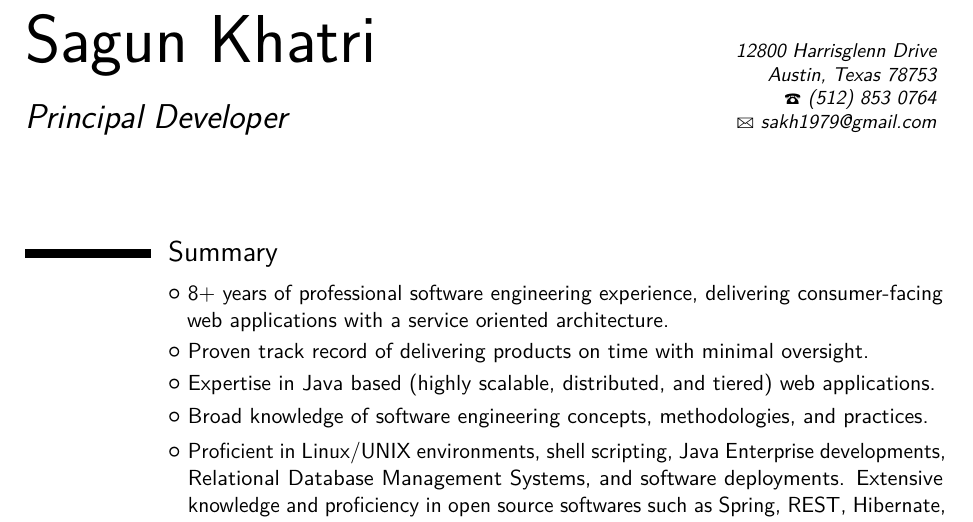
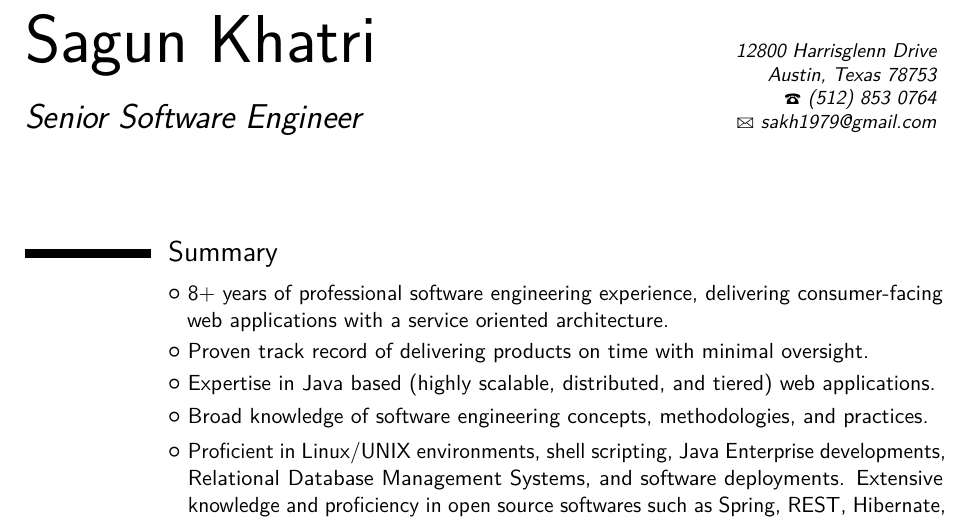
Before and after one commit to sakh1979/Resume, a LaTeX CV (sagun_khatri.tex): part of page 1 of 3, cut so that both start at the same text. Compiled offline with pdfLaTeX.

Commit message:
Changed title

```diff
--- a/sagun_khatri.tex
+++ b/sagun_khatri.tex
@@ -57,7 +57,7 @@
 
 % All information in this block is optional, comment out any
 % lines you don't need
-\title{Principal Developer}
+\title{Senior Software Engineer}
 \address{12800 Harrisglenn Drive}{Austin, Texas 78753}
 % \mobile{(512) 853 0764}
 \phone{(512) 853 0764}
```
